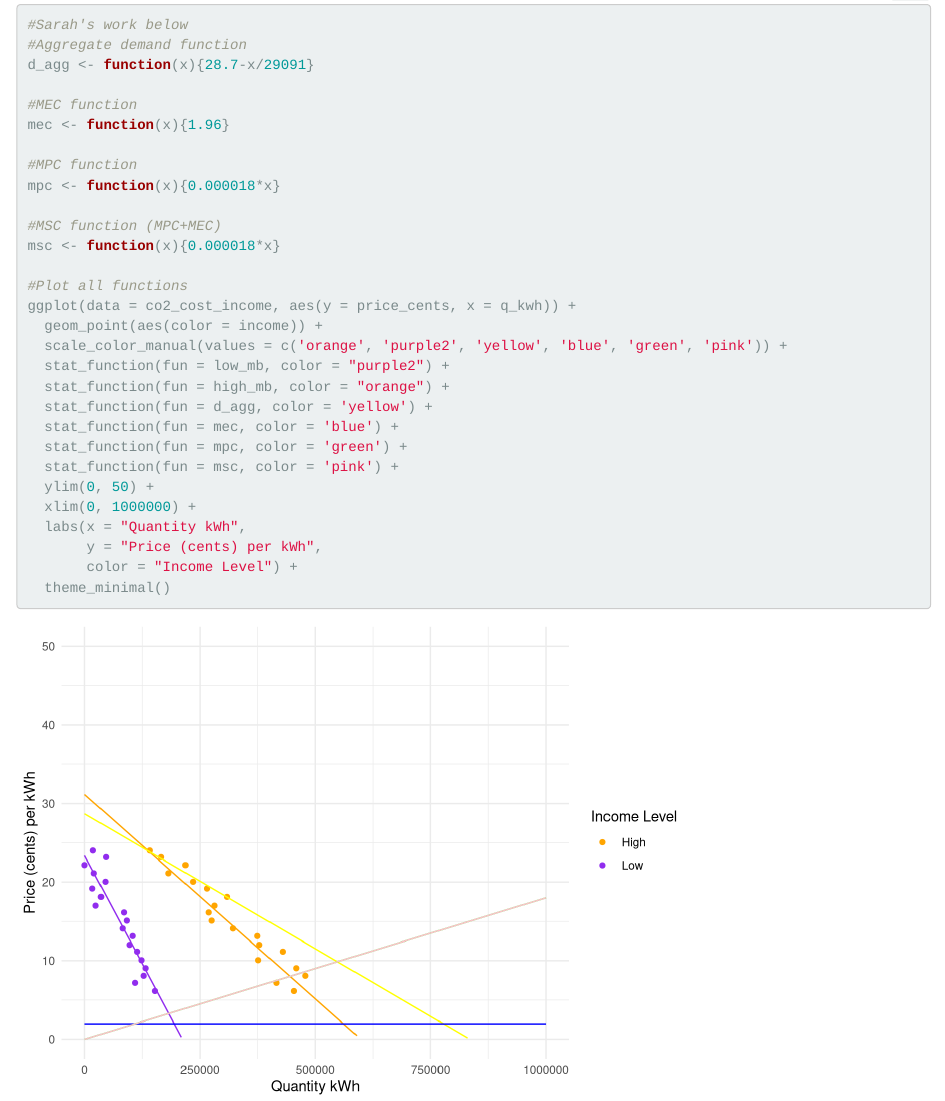
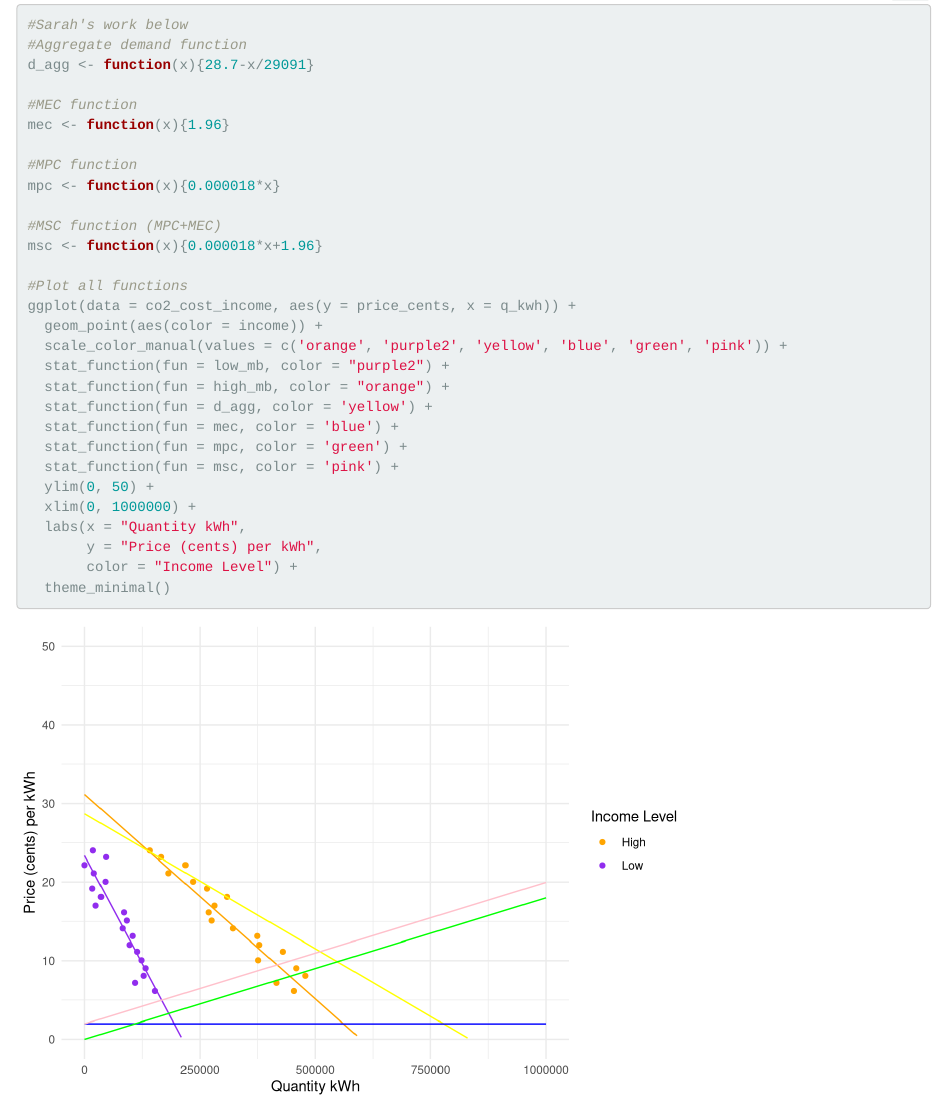
Before and after one commit to mbhammond/esm204-hw3, an R Markdown document (esm204_hw3_sh_co_mh.Rmd): the page in a window 1100 px wide, from 2410 px down. Rendered offline with R 4.5, knitr and Pandoc, with nearby package versions; folded parts are opened; some code elsewhere in the file could not run offline; column names are cleaned by a stand-in for the janitor package.

Commit message:
added supply curves and plotted them

```diff
--- a/esm204_hw3_sh_co_mh.Rmd
+++ b/esm204_hw3_sh_co_mh.Rmd
@@ -107,7 +107,7 @@ mec <- function(x){1.96}
 mpc <- function(x){0.000018*x}
 
 #MSC function (MPC+MEC)
-msc <- function(x){0.000018*x}
+msc <- function(x){0.000018*x+1.96}
 
 #Plot all functions
 ggplot(data = co2_cost_income, aes(y = price_cents, x = q_kwh)) +
```
